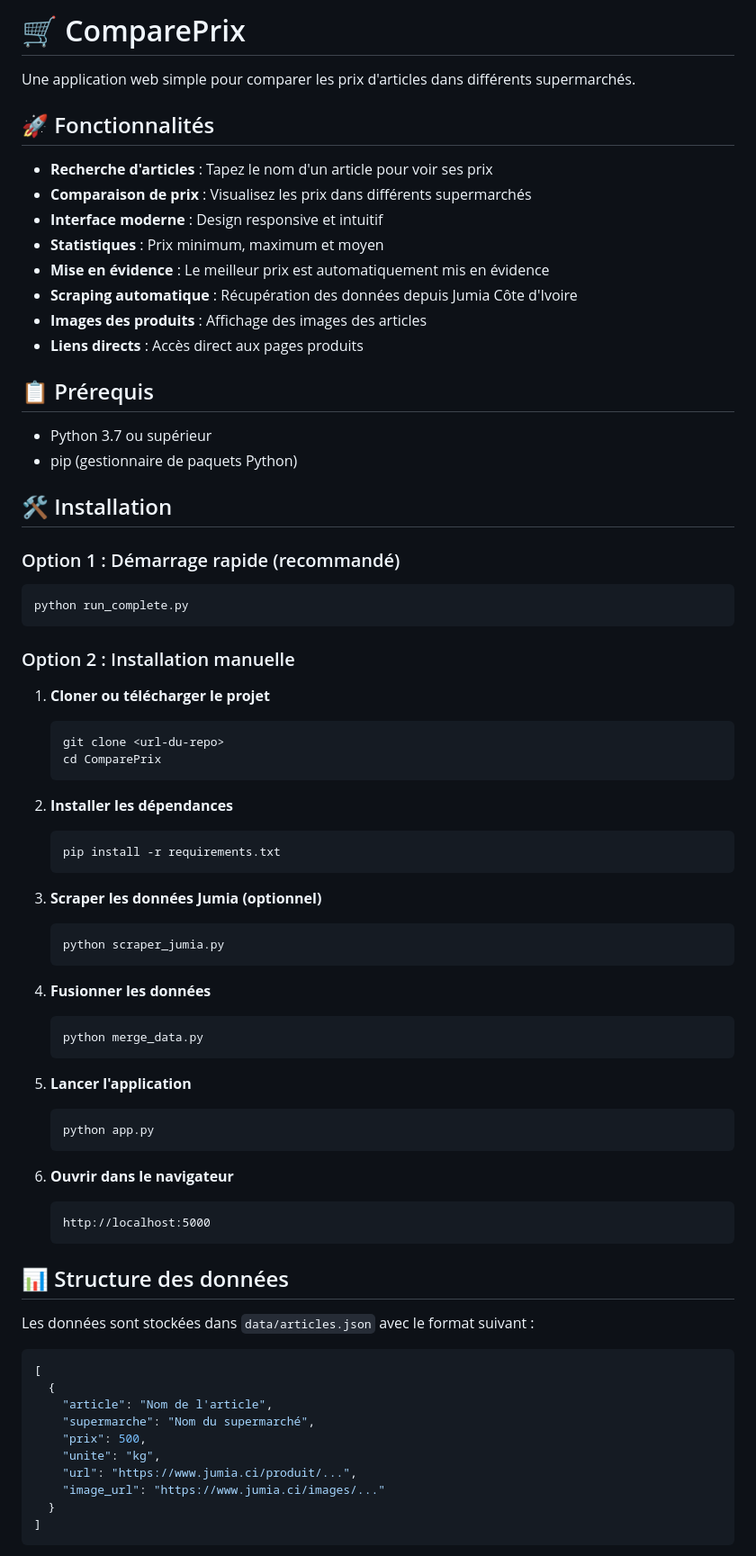
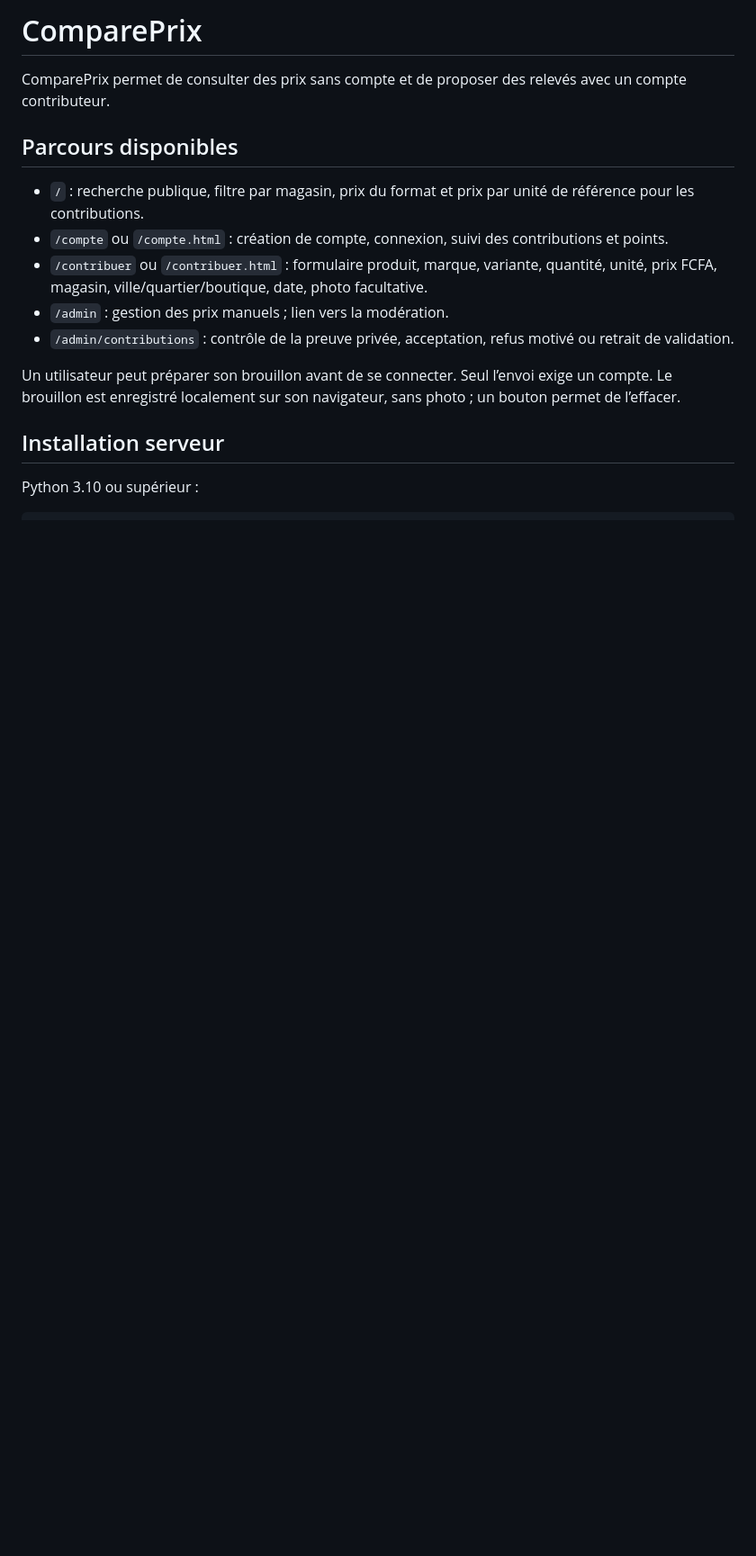
Before and after one commit to patrickeudess/compareprix, a Markdown page: README.md, the part around one of its changes. Shown at 90% size. Rendered like a GitHub page; blank space fills up the shorter version.

````diff
--- a/README.md
+++ b/README.md
@@ -1,77 +1,19 @@
-# 🛒 ComparePrix
+# ComparePrix
 
-Une application web simple pour comparer les prix d'articles dans différents supermarchés.
+ComparePrix permet de consulter des prix sans compte et de proposer des relevés avec un compte contributeur.
 
-## 🚀 Fonctionnalités
+## Parcours disponibles
 
-- **Recherche d'articles** : Tapez le nom d'un article pour voir ses prix
-- **Comparaison de prix** : Visualisez les prix dans différents supermarchés
-- **Interface moderne** : Design responsive et intuitif
-- **Statistiques** : Prix minimum, maximum et moyen
-- **Mise en évidence** : Le meilleur prix est automatiquement mis en évidence
-- **Scraping automatique** : Récupération des données depuis Jumia Côte d'Ivoire
-- **Images des produits** : Affichage des images des articles
-- **Liens directs** : Accès direct aux pages produits
+- `/` : recherche publique, filtre par magasin, prix du format et prix par unité de référence pour les contributions.
+- `/compte` ou `/compte.html` : création de compte, connexion, suivi des contributions et points.
+- `/contribuer` ou `/contribuer.html` : formulaire produit, marque, variante, quantité, unité, prix FCFA, magasin, ville/quartier/boutique, date, photo facultative.
+- `/admin` : gestion des prix manuels ; lien vers la modération.
+- `/admin/contributions` : contrôle de la preuve privée, acceptation, refus motivé ou retrait de validation.
 
-## 📋 Prérequis
+Un utilisateur peut préparer son brouillon avant de se connecter. Seul l’envoi exige un compte. Le brouillon est enregistré localement sur son navigateur, sans photo ; un bouton permet de l’effacer.
 
-- Python 3.7 ou supérieur
-- pip (gestionnaire de paquets Python)
+## Installation serveur
 
-## 🛠️ Installation
+Python 3.10 ou supérieur :
 
-### Option 1 : Démarrage rapide (recommandé)
 ```bash
-python run_complete.py
-```
-
-### Option 2 : Installation manuelle
-
-1. **Cloner ou télécharger le projet**
-   ```bash
-   git clone <url-du-repo>
-   cd ComparePrix
-   ```
-
-2. **Installer les dépendances**
-   ```bash
-   pip install -r requirements.txt
-   ```
-
-3. **Scraper les données Jumia (optionnel)**
-   ```bash
-   python scraper_jumia.py
-   ```
-
-4. **Fusionner les données**
-   ```bash
-   python merge_data.py
-   ```
-
-5. **Lancer l'application**
-   ```bash
-   python app.py
-   ```
-
-6. **Ouvrir dans le navigateur**
-   ```
-   http://localhost:5000
-   ```
-
-## 📊 Structure des données
-
-Les données sont stockées dans `data/articles.json` avec le format suivant :
-
-```json
-[
-  {
-    "article": "Nom de l'article",
-    "supermarche": "Nom du supermarché",
-    "prix": 500,
-    "unite": "kg",
-    "url": "https://www.jumia.ci/produit/...",
-    "image_url": "https://www.jumia.ci/images/..."
-  }
-]
-```
-
````
Also changed, not shown: other parts of README.md (+27 -109 lines).
